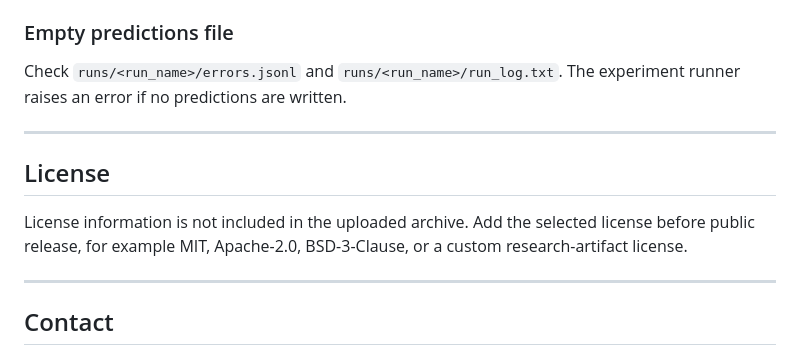
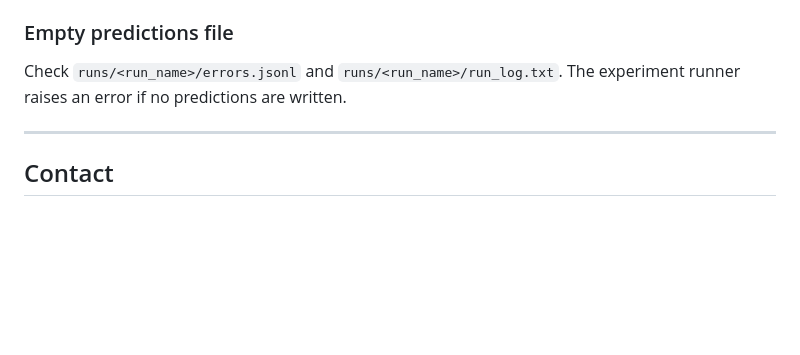
Before and after one commit to AneetaBinoo/DeepCTI, a Markdown page: README.md, the part around the change. GitHub-like rendering; blank space fills up the shorter version.

```diff
--- a/README.md
+++ b/README.md
@@ -389,12 +389,6 @@ Check `runs/<run_name>/errors.jsonl` and `runs/<run_name>/run_log.txt`. The expe
 ---
 
 
-## License
-
-License information is not included in the uploaded archive. Add the selected license before public release, for example MIT, Apache-2.0, BSD-3-Clause, or a custom research-artifact license.
-
----
-
 ## Contact
 
 For questions about the paper artifact, open an issue in the repository or contact the corresponding author listed in the publication.
```
